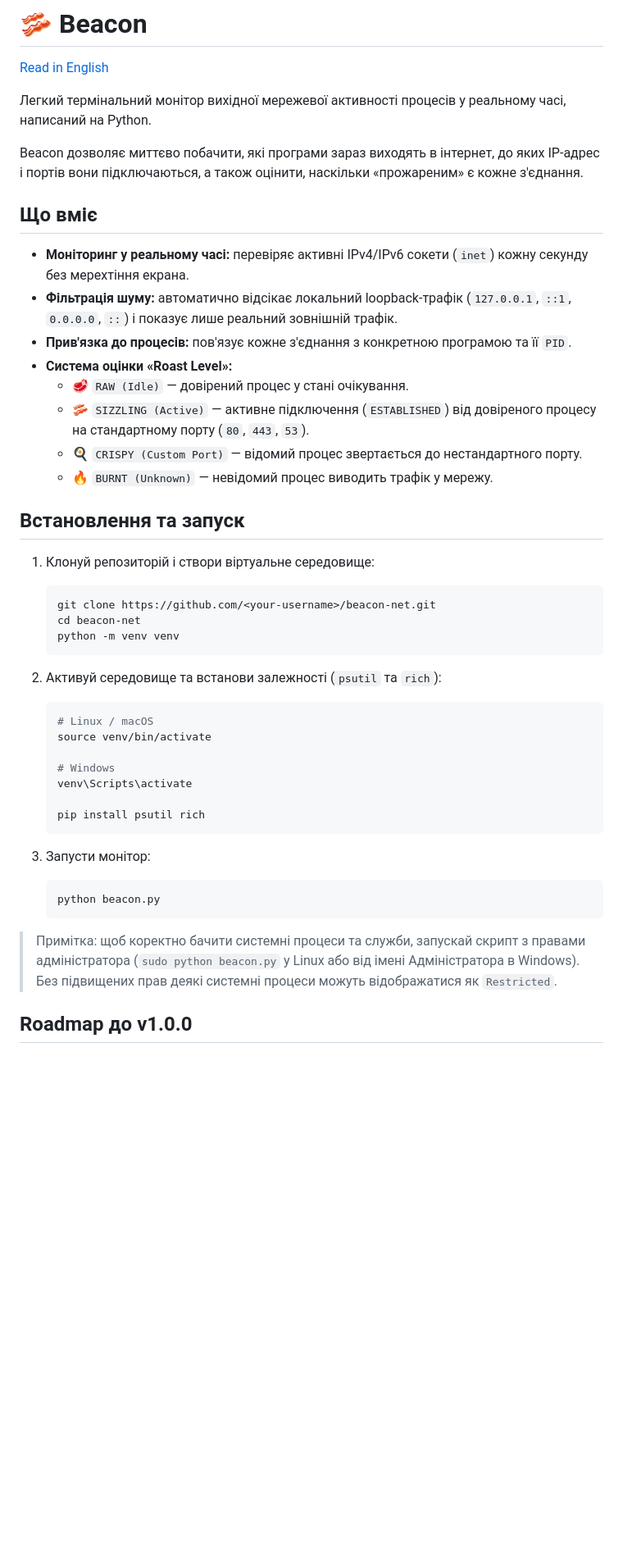
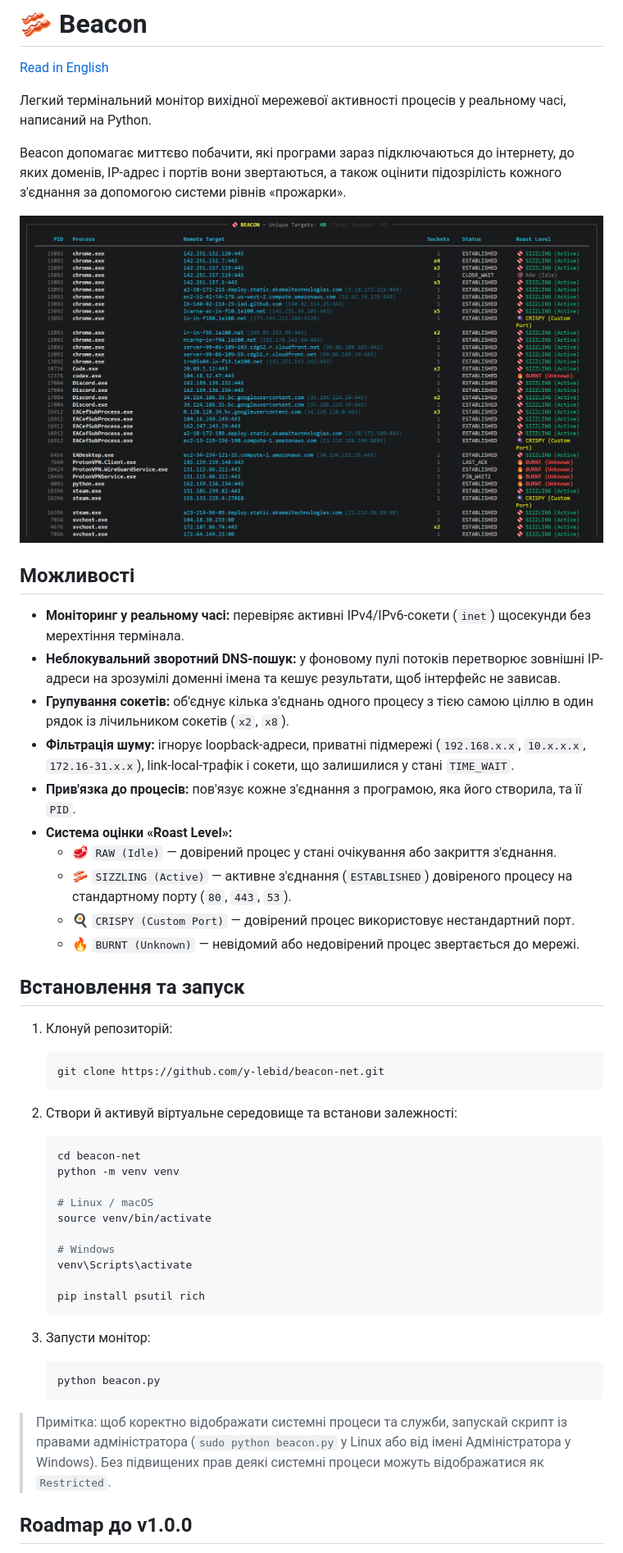
Before and after one commit to y-lebid/beacon-net, a Markdown page: README.uk.md, the part around one of its changes. Shown at 82% size. Drawn GitHub-style; pictures changed too: assets/preview.png (added); blank space fills up the shorter version.

Commit message:
docs: update READMEs with DNS/grouping features, screenshot, and roadmap

````diff
--- a/README.uk.md
+++ b/README.uk.md
@@ -3,30 +3,35 @@
 
 Легкий термінальний монітор вихідної мережевої активності процесів у реальному часі, написаний на Python.
 
-Beacon дозволяє миттєво побачити, які програми зараз виходять в інтернет, до яких IP-адрес і портів вони підключаються, а також оцінити, наскільки «прожареним» є кожне з'єднання.
+Beacon допомагає миттєво побачити, які програми зараз підключаються до інтернету, до яких доменів, IP-адрес і портів вони звертаються, а також оцінити підозрілість кожного з'єднання за допомогою системи рівнів «прожарки».
 
-## Що вміє
+![Живий монітор Beacon](assets/preview.png)
 
-- **Моніторинг у реальному часі:** перевіряє активні IPv4/IPv6 сокети (`inet`) кожну секунду без мерехтіння екрана.
-- **Фільтрація шуму:** автоматично відсікає локальний loopback-трафік (`127.0.0.1`, `::1`, `0.0.0.0`, `::`) і показує лише реальний зовнішній трафік.
-- **Прив'язка до процесів:** пов'язує кожне з'єднання з конкретною програмою та її `PID`.
+## Можливості
+
+- **Моніторинг у реальному часі:** перевіряє активні IPv4/IPv6-сокети (`inet`) щосекунди без мерехтіння термінала.
+- **Неблокувальний зворотний DNS-пошук:** у фоновому пулі потоків перетворює зовнішні IP-адреси на зрозумілі доменні імена та кешує результати, щоб інтерфейс не зависав.
+- **Групування сокетів:** об'єднує кілька з'єднань одного процесу з тією самою ціллю в один рядок із лічильником сокетів (`x2`, `x8`).
+- **Фільтрація шуму:** ігнорує loopback-адреси, приватні підмережі (`192.168.x.x`, `10.x.x.x`, `172.16-31.x.x`), link-local-трафік і сокети, що залишилися у стані `TIME_WAIT`.
+- **Прив'язка до процесів:** пов'язує кожне з'єднання з програмою, яка його створила, та її `PID`.
 - **Система оцінки «Roast Level»:**
-  - 🥩 `RAW (Idle)` — довірений процес у стані очікування.
-  - 🥓 `SIZZLING (Active)` — активне підключення (`ESTABLISHED`) від довіреного процесу на стандартному порту (`80`, `443`, `53`).
-  - 🍳 `CRISPY (Custom Port)` — відомий процес звертається до нестандартного порту.
-  - 🔥 `BURNT (Unknown)` — невідомий процес виводить трафік у мережу.
+  - 🥩 `RAW (Idle)` — довірений процес у стані очікування або закриття з'єднання.
+  - 🥓 `SIZZLING (Active)` — активне з'єднання (`ESTABLISHED`) довіреного процесу на стандартному порту (`80`, `443`, `53`).
+  - 🍳 `CRISPY (Custom Port)` — довірений процес використовує нестандартний порт.
+  - 🔥 `BURNT (Unknown)` — невідомий або недовірений процес звертається до мережі.
 
 ## Встановлення та запуск
 
-1. Клонуй репозиторій і створи віртуальне середовище:
+1. Клонуй репозиторій:
    ```bash
-   git clone https://github.com/<your-username>/beacon-net.git
+   git clone https://github.com/y-lebid/beacon-net.git
+   ```
+
+2. Створи й активуй віртуальне середовище та встанови залежності:
+   ```bash
    cd beacon-net
    python -m venv venv
-   ```
 
-2. Активуй середовище та встанови залежності (`psutil` та `rich`):
-   ```bash
    # Linux / macOS
    source venv/bin/activate
 
@@ -41,7 +46,7 @@ Beacon дозволяє миттєво побачити, які програми
    python beacon.py
    ```
 
-> Примітка: щоб коректно бачити системні процеси та служби, запускай скрипт з правами адміністратора (`sudo python beacon.py` у Linux або від імені Адміністратора в Windows).
+> Примітка: щоб коректно відображати системні процеси та служби, запускай скрипт із правами адміністратора (`sudo python beacon.py` у Linux або від імені Адміністратора у Windows).
 > Без підвищених прав деякі системні процеси можуть відображатися як `Restricted`.
 
 ## Roadmap до v1.0.0
````
Also changed, not shown: other parts of README.uk.md (+4 -4 lines), README.md (+19 -15 lines).
